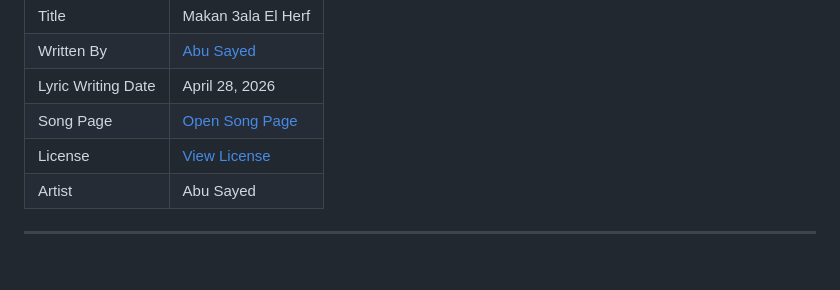
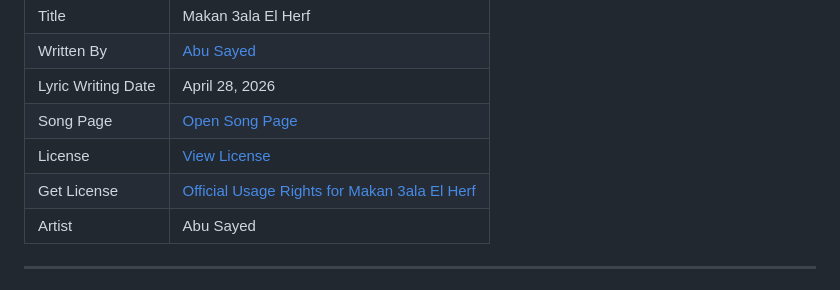
Before and after one commit to ImAbuSayed/makan-3ala-el-herf, a Markdown page: README.md, the part around the change. Rendered like a GitHub page.

Commit message:
docs: update public README

```diff
--- a/README.md
+++ b/README.md
@@ -13,6 +13,7 @@
 | Lyric Writing Date | April 28, 2026 |
 | Song Page | [Open Song Page](https://imabusayed.github.io/makan-3ala-el-herf/) |
 | License | [View License](./LICENSE.md) |
+| Get License | [Official Usage Rights for Makan 3ala El Herf](https://music.abusayed.com.bd/Licensing/) |
 | Artist | Abu Sayed |
 
 ---
```
